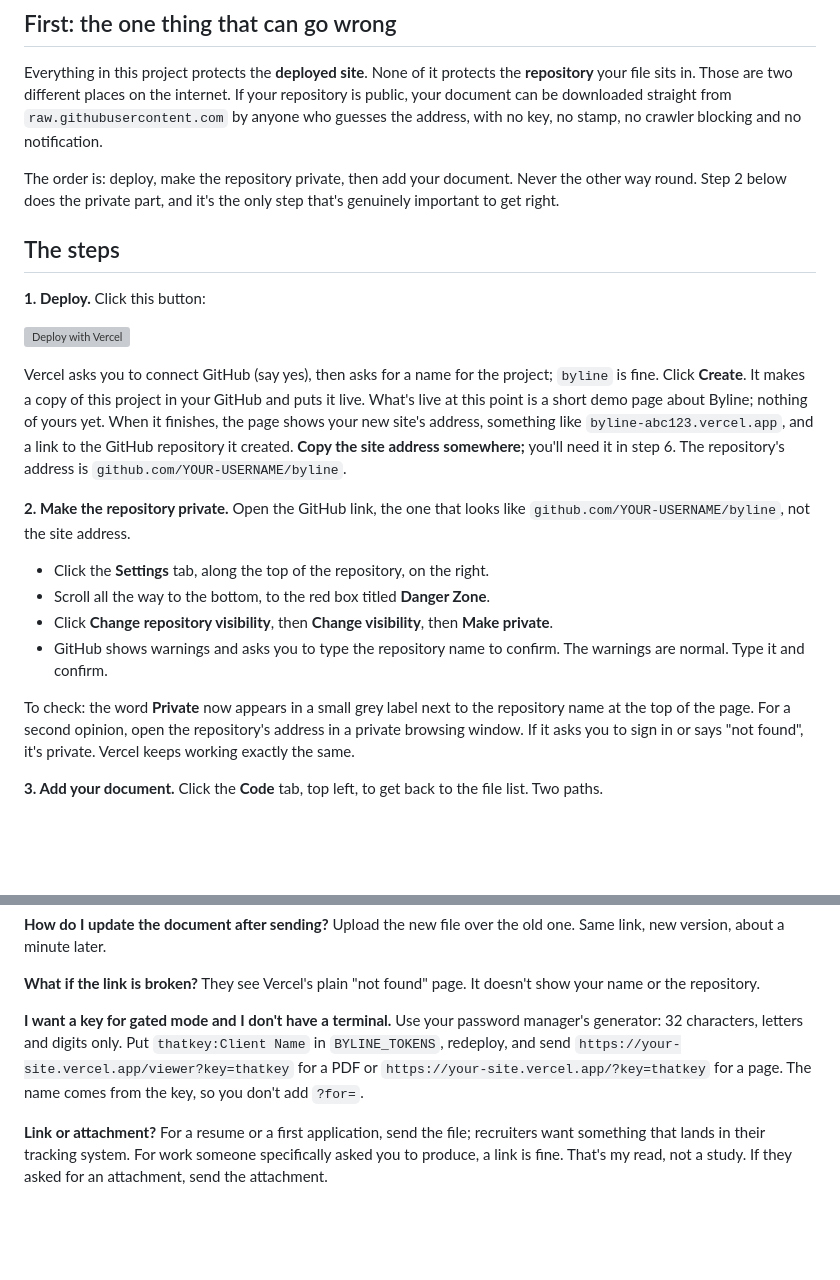
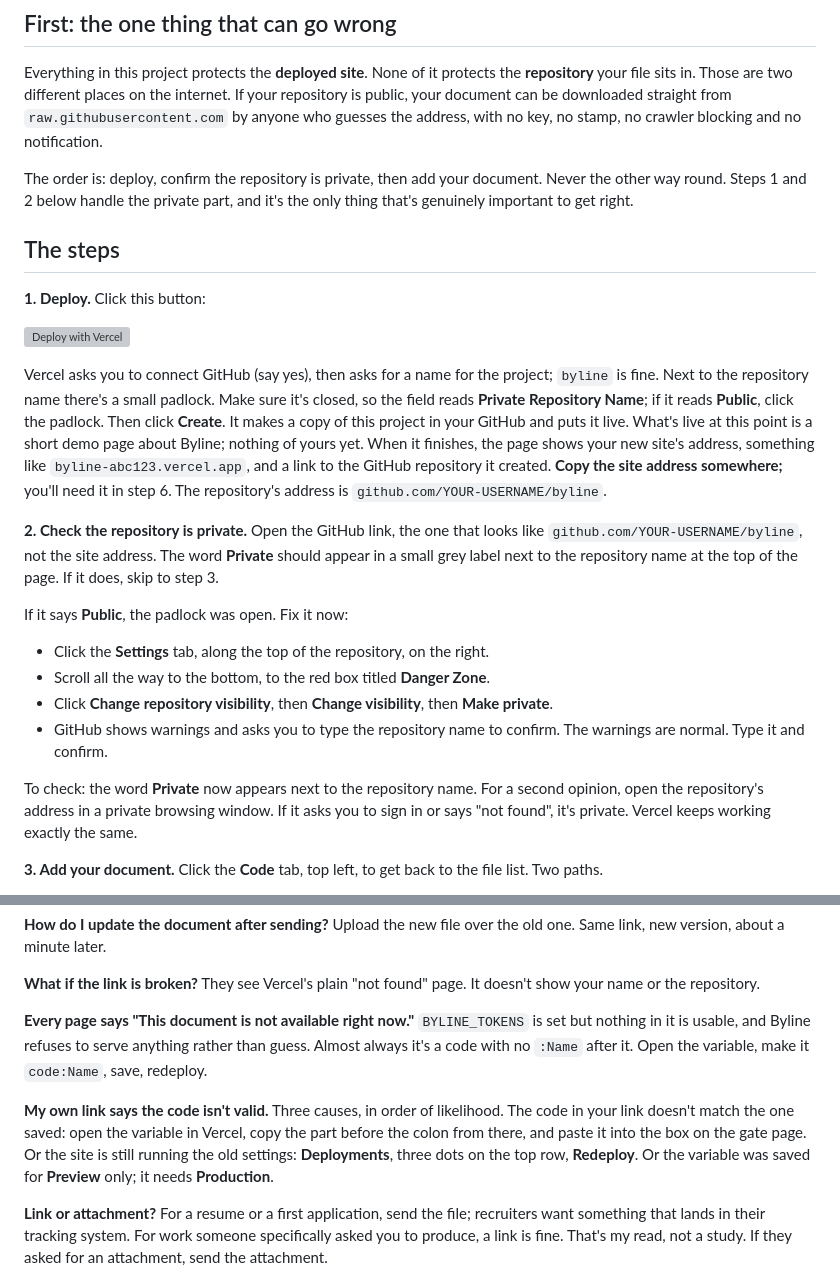
Before and after one commit to LFGAmy/byline, a Markdown page: docs/SETUP.md, 2 parts joined by grey strips. Rendered like a GitHub page; blank space fills up the shorter version; grey boxes are pictures that could not be loaded.

```diff
--- a/docs/SETUP.md
+++ b/docs/SETUP.md
@@ -10,7 +10,7 @@ One word you'll see a lot: **deploy** means "put the current files on the live s
 
 Everything in this project protects the **deployed site**. None of it protects the **repository** your file sits in. Those are two different places on the internet. If your repository is public, your document can be downloaded straight from `raw.githubusercontent.com` by anyone who guesses the address, with no key, no stamp, no crawler blocking and no notification.
 
-The order is: deploy, make the repository private, then add your document. Never the other way round. Step 2 below does the private part, and it's the only step that's genuinely important to get right.
+The order is: deploy, confirm the repository is private, then add your document. Never the other way round. Steps 1 and 2 below handle the private part, and it's the only thing that's genuinely important to get right.
 
 ## The steps
 
@@ -18,16 +18,18 @@ The order is: deploy, make the repository private, then add your document. Never
 
 [![Deploy with Vercel](https://vercel.com/button)](https://vercel.com/new/clone?repository-url=https://github.com/LFGAmy/byline)
 
-Vercel asks you to connect GitHub (say yes), then asks for a name for the project; `byline` is fine. Click **Create**. It makes a copy of this project in your GitHub and puts it live. What's live at this point is a short demo page about Byline; nothing of yours yet. When it finishes, the page shows your new site's address, something like `byline-abc123.vercel.app`, and a link to the GitHub repository it created. **Copy the site address somewhere;** you'll need it in step 6. The repository's address is `github.com/YOUR-USERNAME/byline`.
+Vercel asks you to connect GitHub (say yes), then asks for a name for the project; `byline` is fine. Next to the repository name there's a small padlock. Make sure it's closed, so the field reads **Private Repository Name**; if it reads **Public**, click the padlock. Then click **Create**. It makes a copy of this project in your GitHub and puts it live. What's live at this point is a short demo page about Byline; nothing of yours yet. When it finishes, the page shows your new site's address, something like `byline-abc123.vercel.app`, and a link to the GitHub repository it created. **Copy the site address somewhere;** you'll need it in step 6. The repository's address is `github.com/YOUR-USERNAME/byline`.
 
-**2. Make the repository private.** Open the GitHub link, the one that looks like `github.com/YOUR-USERNAME/byline`, not the site address.
+**2. Check the repository is private.** Open the GitHub link, the one that looks like `github.com/YOUR-USERNAME/byline`, not the site address. The word **Private** should appear in a small grey label next to the repository name at the top of the page. If it does, skip to step 3.
+
+If it says **Public**, the padlock was open. Fix it now:
 
 - Click the **Settings** tab, along the top of the repository, on the right.
 - Scroll all the way to the bottom, to the red box titled **Danger Zone**.
 - Click **Change repository visibility**, then **Change visibility**, then **Make private**.
 - GitHub shows warnings and asks you to type the repository name to confirm. The warnings are normal. Type it and confirm.
 
-To check: the word **Private** now appears in a small grey label next to the repository name at the top of the page. For a second opinion, open the repository's address in a private browsing window. If it asks you to sign in or says "not found", it's private. Vercel keeps working exactly the same.
+To check: the word **Private** now appears next to the repository name. For a second opinion, open the repository's address in a private browsing window. If it asks you to sign in or says "not found", it's private. Vercel keeps working exactly the same.
 
 **3. Add your document.** Click the **Code** tab, top left, to get back to the file list. Two paths.
 
@@ -89,7 +101,9 @@ https://byline-abc123.vercel.app/?for=Acme%20Team            (HTML)
 
 **What if the link is broken?** They see Vercel's plain "not found" page. It doesn't show your name or the repository.
 
-**I want a key for gated mode and I don't have a terminal.** Use your password manager's generator: 32 characters, letters and digits only. Put `thatkey:Client Name` in `BYLINE_TOKENS`, redeploy, and send `https://your-site.vercel.app/viewer?key=thatkey` for a PDF or `https://your-site.vercel.app/?key=thatkey` for a page. The name comes from the key, so you don't add `?for=`.
+**Every page says "This document is not available right now."** `BYLINE_TOKENS` is set but nothing in it is usable, and Byline refuses to serve anything rather than guess. Almost always it's a code with no `:Name` after it. Open the variable, make it `code:Name`, save, redeploy.
+
+**My own link says the code isn't valid.** Three causes, in order of likelihood. The code in your link doesn't match the one saved: open the variable in Vercel, copy the part before the colon from there, and paste it into the box on the gate page. Or the site is still running the old settings: **Deployments**, three dots on the top row, **Redeploy**. Or the variable was saved for **Preview** only; it needs **Production**.
 
 **Link or attachment?** For a resume or a first application, send the file; recruiters want something that lands in their tracking system. For work someone specifically asked you to produce, a link is fine. That's my read, not a study. If they asked for an attachment, send the attachment.
 
```
Also changed, not shown: other parts of docs/SETUP.md (+13 -3 lines), README.md (+1 -1 lines).
